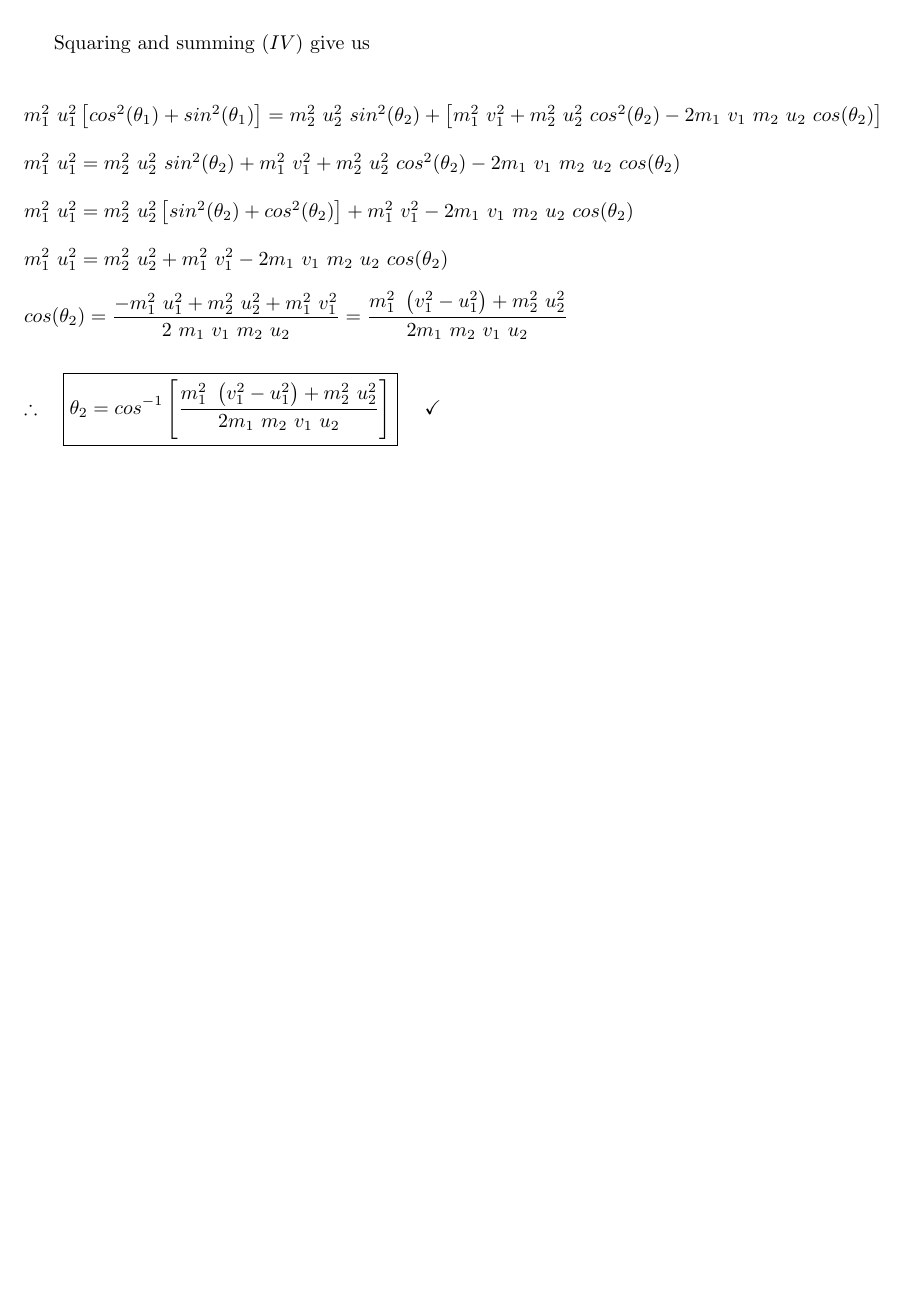
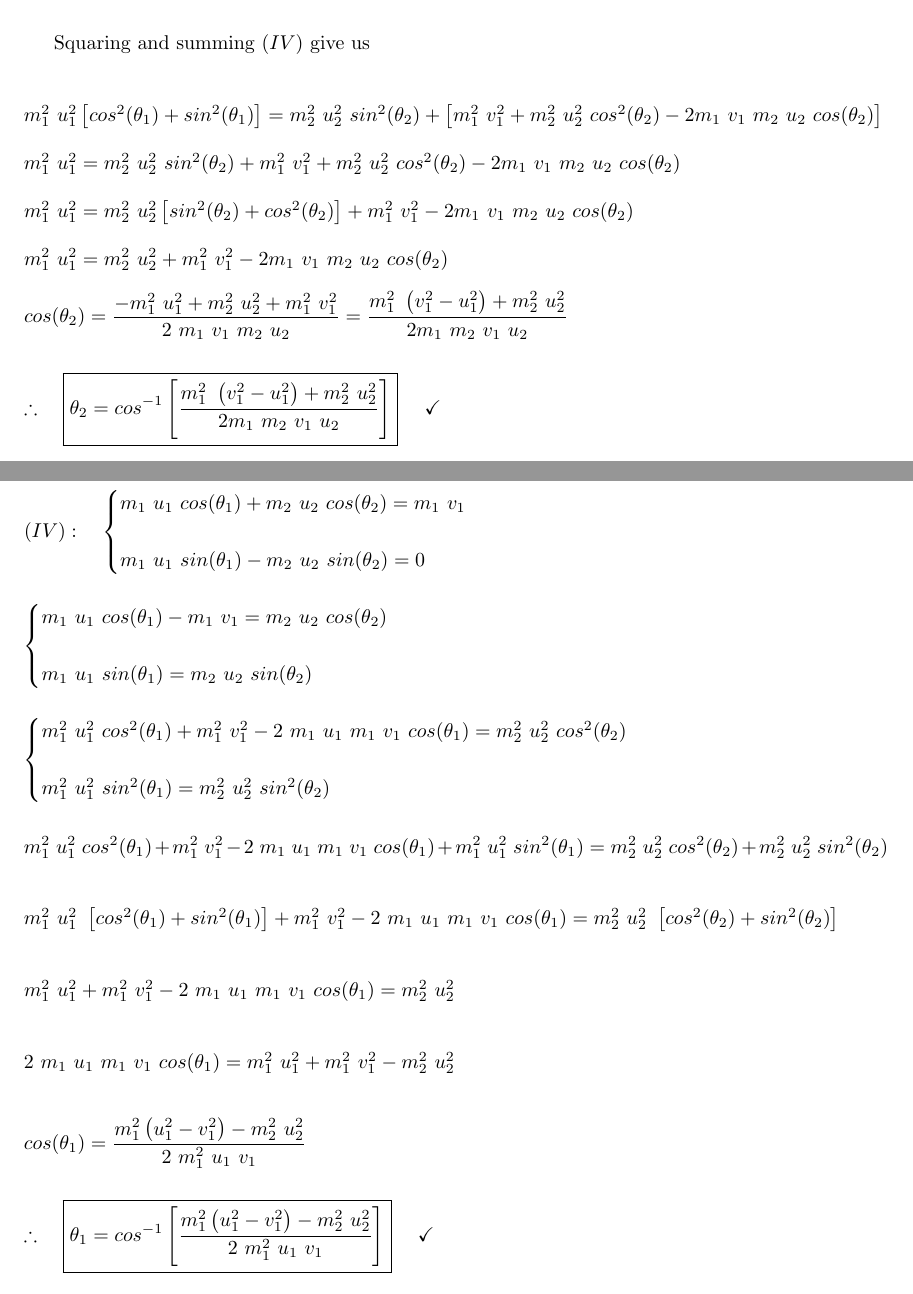
Before and after one commit to Behnam4/Spring-Research, a LaTeX document (main.tex): part of page 8 of 8 before the commit and two parts of pages 8 and 9 of 9 after it, the two joined at a grey line, cut so that both start at the same text, the shorter picture padded with empty space. Compiled offline with pdfLaTeX.

```diff
--- a/main.tex
+++ b/main.tex
@@ -475,4 +475,69 @@
   } ~~~~ \checkmark
 $
 
+\pagebreak
+
+Using the same method as we used above to calculate $\theta_1$
+
+$
+  \\
+  \\
+  (IV): ~~~ \begin{cases}
+    m_1 ~ u_1 ~ cos(\theta_1)+m_2 ~ u_2 ~ cos(\theta_2)=m_1 ~ v_{1}
+    \\
+    \\
+    m_1 ~ u_1 ~ sin(\theta_1)-m_2 ~ u_2 ~ sin(\theta_2)=0
+  \end{cases}
+  \\
+  \\
+  \\
+  \begin{cases}
+    m_1 ~ u_1 ~ cos(\theta_1)-m_1 ~ v_{1}=m_2 ~ u_2 ~ cos(\theta_2)
+    \\
+    \\
+    m_1 ~ u_1 ~ sin(\theta_1)=m_2 ~ u_2 ~ sin(\theta_2)
+  \end{cases}
+  \\
+  \\
+  \\
+  \begin{cases}
+    m_1^2 ~ u_1^2 ~ cos^2(\theta_1)+m_1^2 ~ v_{1}^2-2 ~ m_1 ~ u_1 ~ m_1 ~ v_1 ~ cos(\theta_1)=m_2^2 ~ u_2^2 ~ cos^2(\theta_2)
+    \\
+    \\
+    m_1^2 ~ u_1^2 ~ sin^2(\theta_1)=m_2^2 ~ u_2^2 ~ sin^2(\theta_2)
+  \end{cases}
+  \\
+  \\
+  \\
+  m_1^2 ~ u_1^2 ~ cos^2(\theta_1)+m_1^2 ~ v_{1}^2-2 ~ m_1 ~ u_1 ~ m_1 ~ v_1 ~ cos(\theta_1)
+  +m_1^2 ~ u_1^2 ~ sin^2(\theta_1)
+  =m_2^2 ~ u_2^2 ~ cos^2(\theta_2)+m_2^2 ~ u_2^2 ~ sin^2(\theta_2)
+  \\
+  \\
+  \\
+  m_1^2 ~ u_1^2 ~ \left[cos^2(\theta_1)+sin^2(\theta_1)\right]+m_1^2 ~ v_1^2-2 ~ m_1 ~ u_1 ~ m_1 ~ v_1 ~ cos(\theta_1)
+  =m_2^2 ~ u_2^2 ~ \left[cos^2(\theta_2)+sin^2(\theta_2)\right]
+  \\
+  \\
+  \\
+  m_1^2 ~ u_1^2+m_1^2 ~ v_1^2-2 ~ m_1 ~ u_1 ~ m_1 ~ v_1 ~ cos(\theta_1)
+  =m_2^2 ~ u_2^2
+  \\
+  \\
+  \\
+  2 ~ m_1 ~ u_1 ~ m_1 ~ v_1 ~ cos(\theta_1)=m_1^2 ~ u_1^2+m_1^2 ~ v_1^2-m_2^2 ~ u_2^2
+  \\
+  \\
+  \\
+  cos(\theta_1)=\dfrac{m_1^2 \left(u_1^2-v_1^2\right)-m_2^2 ~ u_2^2}{2 ~ m_1^2 ~ u_1 ~ v_1}
+  \\
+  \\
+  \\
+  \therefore ~~~ \boxed{
+    \theta_1=cos^{-1} \left[
+      \dfrac{m_1^2 \left(u_1^2-v_1^2\right)-m_2^2 ~ u_2^2}{2 ~ m_1^2 ~ u_1 ~ v_1}
+    \right]
+  } ~~~~ \checkmark
+$
+
 \end{document}
```
